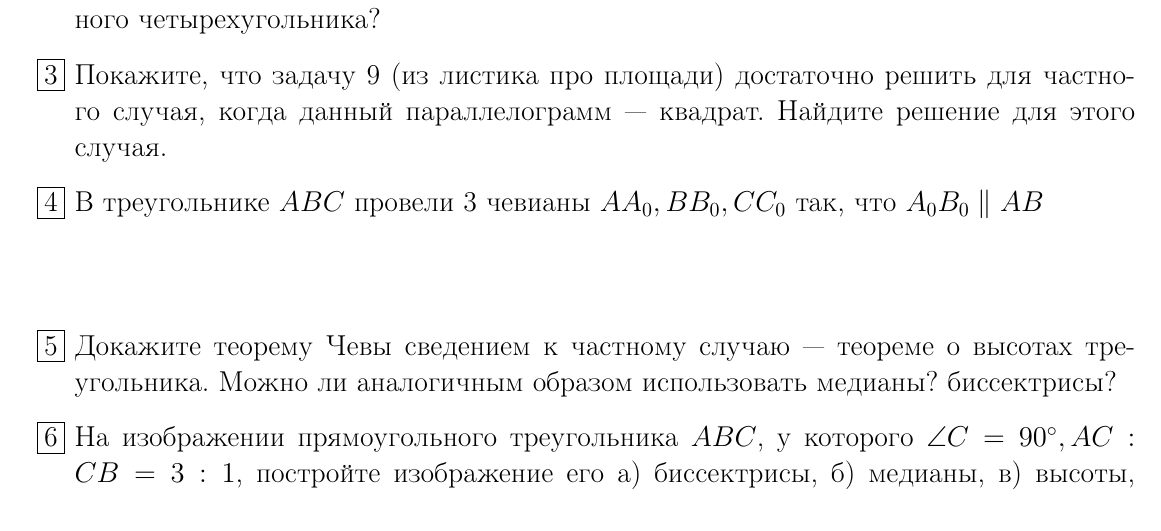
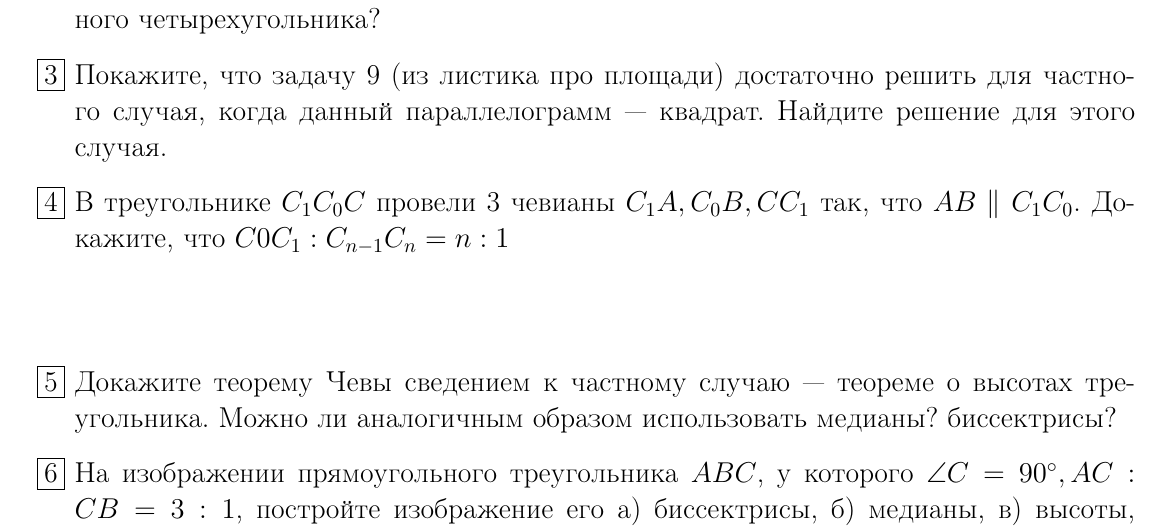
Before and after one commit to TEAmofey/mathol_moskalenko, a LaTeX document (Аффинная геометрия/Affine geom.tex): part of page 1 of 3, cut so that both start at the same text. Compiled offline with pdfLaTeX.

Commit message:
Добавил Аффинную геометрию

```diff
--- a/Аффинная геометрия/Affine geom.tex
+++ b/Аффинная геометрия/Affine geom.tex
@@ -30,7 +30,8 @@
 
         \item Покажите, что задачу 9 (из листика про площади) достаточно решить для частного случая, когда данный параллелограмм~--- квадрат.
         Найдите решение для этого случая.
-        \item В треугольнике $ABC$ провели 3 чевианы $AA_0, BB_0, CC_0$ так, что $A_{0}B_0 \parallel AB$
+        \item В треугольнике $C_{1}C_{0}C$ провели 3 чевианы $C_{1}A, C_{0}B, CC_1$ так, что $AB \parallel C_{1}C_{0}$.
+        Докажите, что $C{0}C_{1} : C_{n - 1}C_{n} = n : 1$
 %        (Используйте центральную проекцию.)
 
         \begin{center}
@@ -57,13 +58,13 @@
 
 
                 dot("$C$", pC, N);
-                dot("$A$", pA, SW);
-                dot("$B$", pB, SE);
-                dot("$A_0$", pA0, E);
-                dot("$B_0$", pB0, W);
-                dot("$C_0$", pC0, S);
-                dot("$C_1$", pC1, S);
-                dot("$C_2$", pC2, S);
+                dot("$C_1$", pA, SW);
+                dot("$C_0$", pB, SE);
+                dot("$A$", pA0, E);
+                dot("$B$", pB0, W);
+                dot("$C_2$", pC0, S);
+                dot("$C_3$", pC1, S);
+                dot("$C_4$", pC2, S);
 
 
                 draw(pA -- pB -- pC -- cycle);
```
Also changed, not shown: Аффинная геометрия/Affine geom-1.pdf, Аффинная геометрия/Affine geom.pdf.
